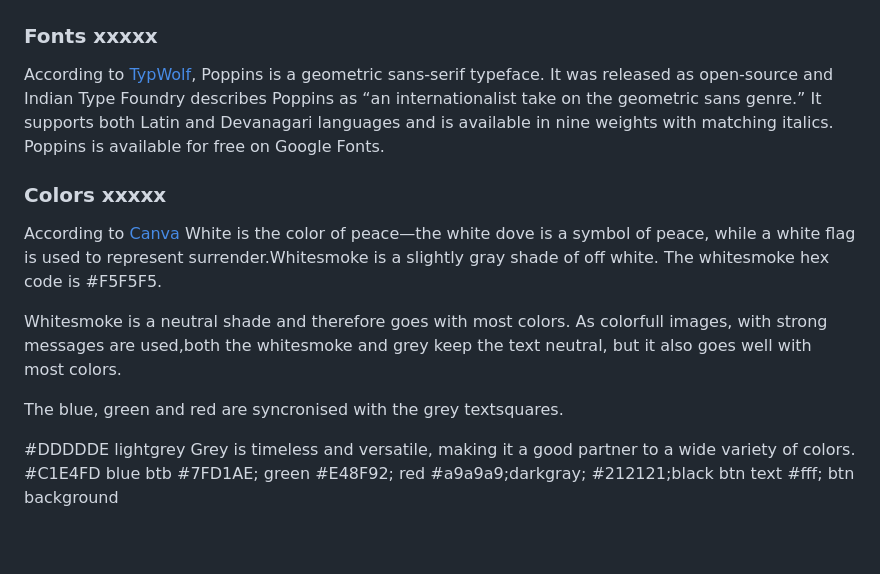
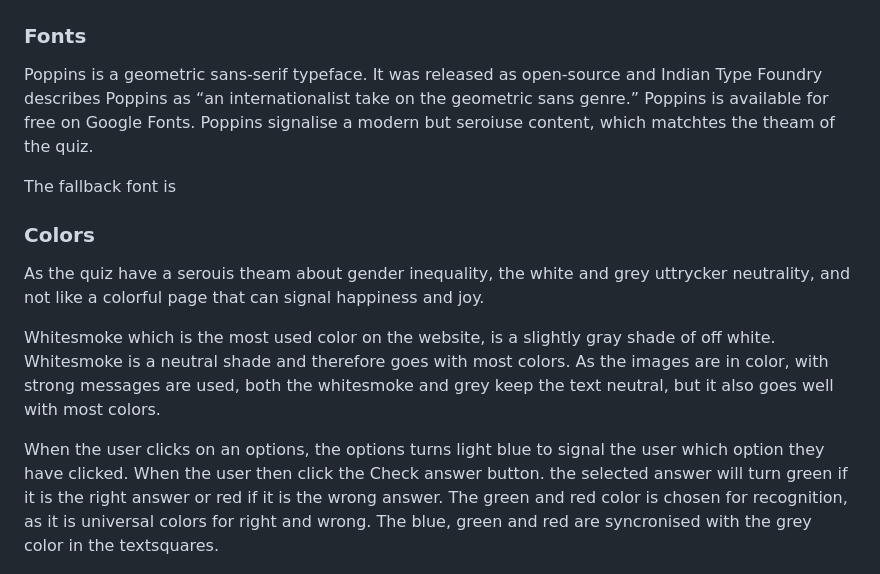
Before and after one commit to aslinedvinsson/Gender-inequality-quiz, a Markdown page: README.md, the part around the change printed below. GitHub-like rendering; blank space fills up the shorter version.

```diff
--- a/README.md
+++ b/README.md
@@ -26,23 +26,17 @@ last page
 ![alt-text](documentation/wireframe_last_page.png)
 ![alt-text](documentation/wireframe_mobile.png)
 
-### Fonts xxxxx
-According to [TypWolf](https://www.typewolf.com/poppins), Poppins is a geometric sans-serif typeface. It was released as open-source and Indian Type Foundry describes Poppins as “an internationalist take on the geometric sans genre.” It supports both Latin and Devanagari languages and is available in nine weights with matching italics. Poppins is available for free on Google Fonts.
+### Fonts
+Poppins is a geometric sans-serif typeface. It was released as open-source and Indian Type Foundry describes Poppins as “an internationalist take on the geometric sans genre.” Poppins is available for free on Google Fonts. Poppins signalise a modern but seroiuse content, which matchtes the theam of the quiz.
 
-### Colors xxxxx
-According to [Canva](https://www.canva.com/colors/color-meanings/whitesmoke/) White is the color of peace—the white dove is a symbol of peace, while a white flag is used to represent surrender.Whitesmoke is a slightly gray shade of off white. The whitesmoke hex code is #F5F5F5.
+The fallback font is
 
-Whitesmoke is a neutral shade and therefore goes with most colors. As colorfull images, with strong messages are used,both the whitesmoke and grey keep the text neutral, but it also goes well with most colors.
+### Colors
+As the quiz have a serouis theam about gender inequality, the white and grey uttrycker neutrality, and not like a colorful page that can signal happiness and joy.
 
-The blue, green and red are syncronised with the grey textsquares.
+Whitesmoke which is the most used color on the website, is a slightly gray shade of off white. Whitesmoke is a neutral shade and therefore goes with most colors. As the images are in color, with strong messages are used, both the whitesmoke and grey keep the text neutral, but it also goes well with most colors.
 
-#DDDDDE lightgrey Grey is timeless and versatile, making it a good partner to a wide variety of colors.
-#C1E4FD blue btb
-#7FD1AE; green
-#E48F92; red
-#a9a9a9;darkgray;
-#212121;black btn text
-#fff; btn background
+When the user clicks on an options, the options turns light blue to signal the user which option they have clicked. When the user then click the Check answer button. the selected answer will turn green if it is the right answer or red if it is the wrong answer. The green and red color is chosen for recognition, as it is universal colors for right and wrong. The blue, green and red are syncronised with the grey color in the textsquares.
 
 ![alt-text](documentation/whitesmoke.png)
 ![alt-text](documentation/grey.png)
```
Also changed, not shown: other parts of README.md (+47 -1 lines).
